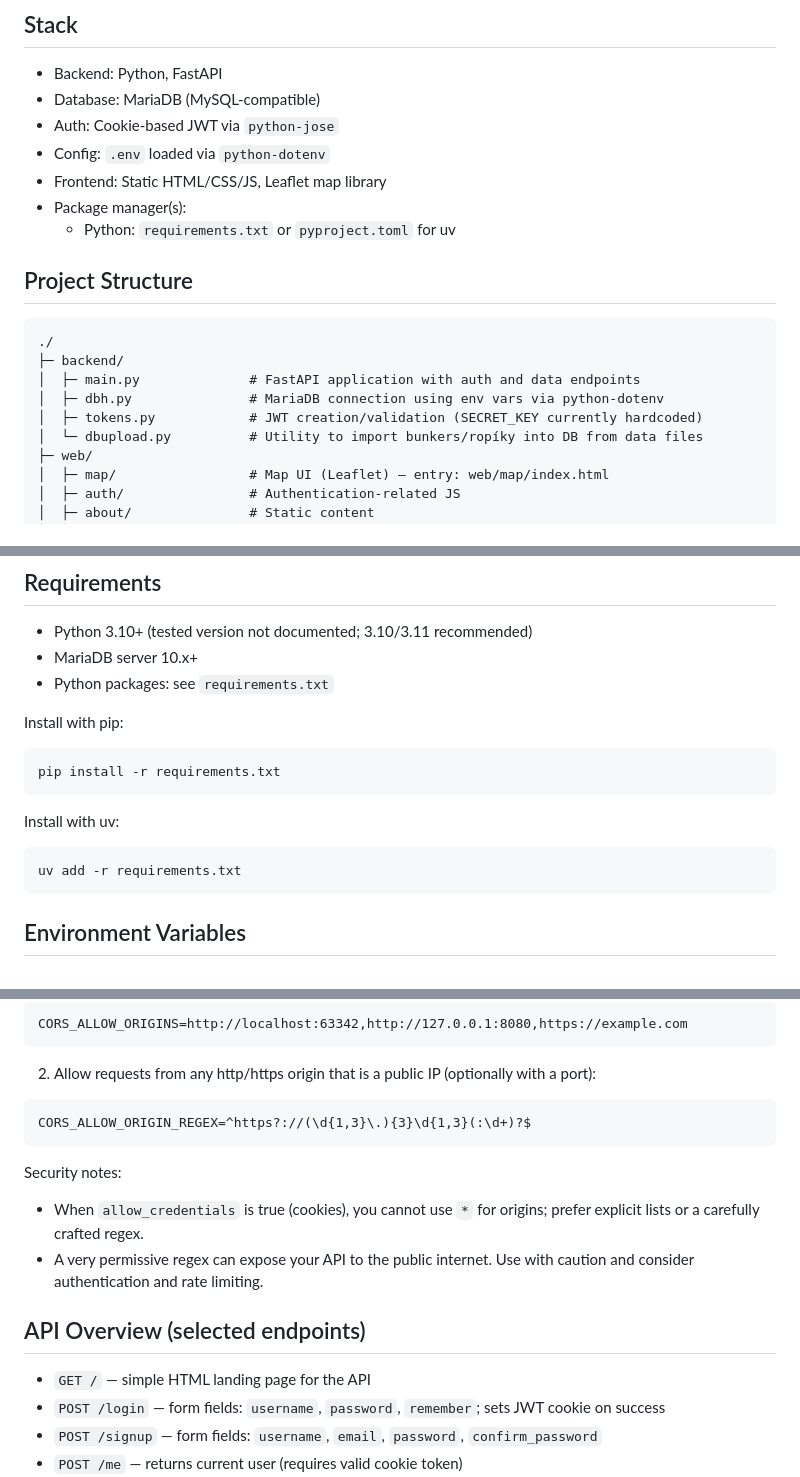
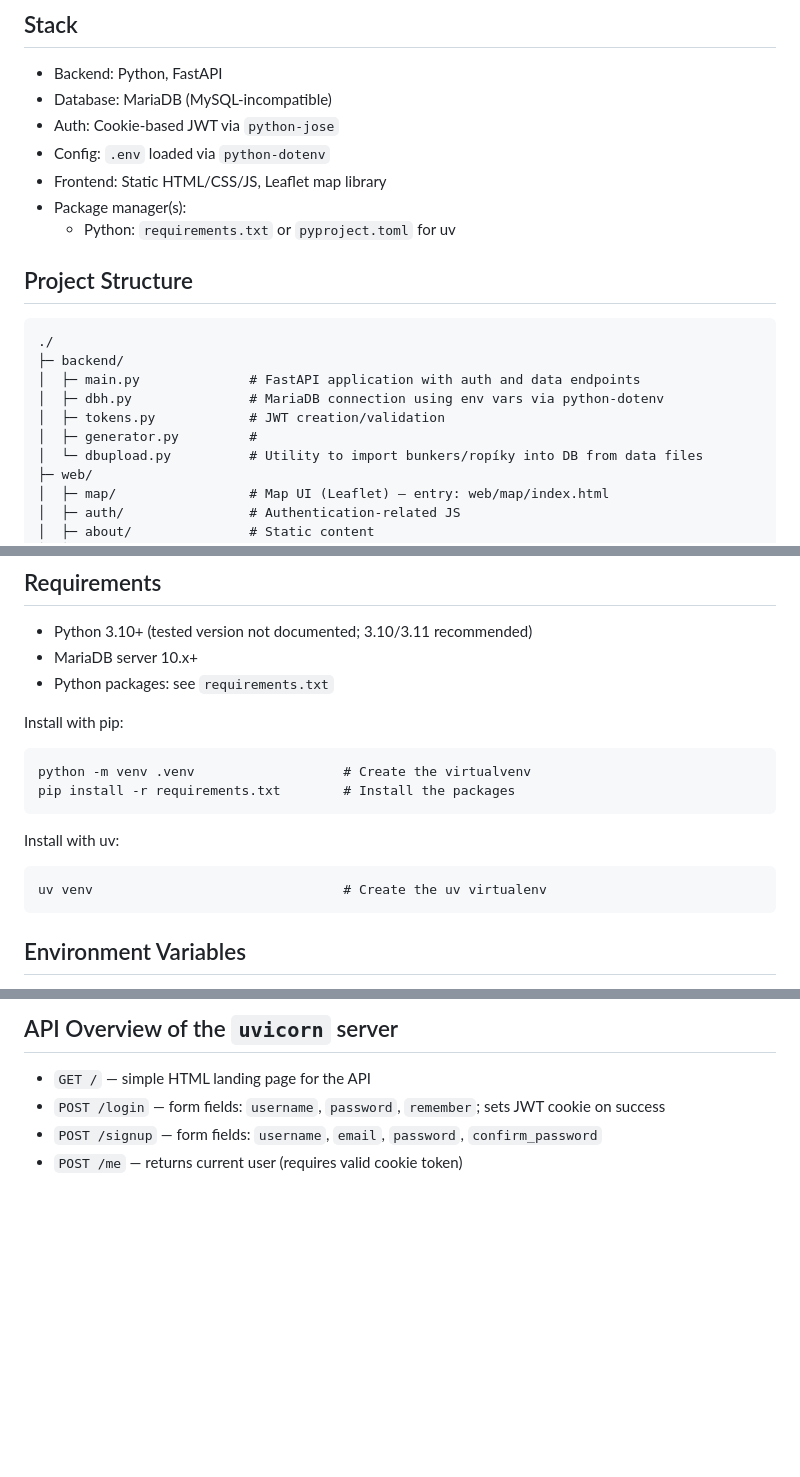
Before and after one commit to Charonus2012-Official/Bunkercaching, a Markdown page: README.md, 3 parts joined by grey strips. GitHub-like rendering; blank space fills up the shorter version.

````diff
--- a/README.md
+++ b/README.md
@@ -6,7 +6,7 @@ This README documents the current state of the project, how to run it locally, a
 
 ## Stack
 - Backend: Python, FastAPI
-- Database: MariaDB (MySQL-compatible)
+- Database: MariaDB (MySQL-incompatible)
 - Auth: Cookie-based JWT via `python-jose`
 - Config: `.env` loaded via `python-dotenv`
 - Frontend: Static HTML/CSS/JS, Leaflet map library
@@ -20,7 +20,8 @@ This README documents the current state of the project, how to run it locally, a
 ├─ backend/
 │  ├─ main.py              # FastAPI application with auth and data endpoints
 │  ├─ dbh.py               # MariaDB connection using env vars via python-dotenv
-│  ├─ tokens.py            # JWT creation/validation (SECRET_KEY currently hardcoded)
+│  ├─ tokens.py            # JWT creation/validation
+│  ├─ generator.py         #
 │  └─ dbupload.py          # Utility to import bunkers/ropíky into DB from data files
 ├─ web/
 │  ├─ map/                 # Map UI (Leaflet) — entry: web/map/index.html
@@ -41,12 +42,13 @@ This README documents the current state of the project, how to run it locally, a
 Install with pip:
 
 ```
-pip install -r requirements.txt
+python -m venv .venv                   # Create the virtualvenv
+pip install -r requirements.txt        # Install the packages
 ```
 
 Install with uv:
 ```
-uv add -r requirements.txt
+uv venv                                # Create the uv virtualenv
 ```
 
 ## Environment Variables
@@ -158,18 +166,4 @@ Examples:
-```
-CORS_ALLOW_ORIGINS=http://localhost:63342,http://127.0.0.1:8080,https://example.com
-```
-
-2) Allow requests from any http/https origin that is a public IP (optionally with a port):
-
-```
-CORS_ALLOW_ORIGIN_REGEX=^https?://(\d{1,3}\.){3}\d{1,3}(:\d+)?$
-```
-
-Security notes:
-- When `allow_credentials` is true (cookies), you cannot use `*` for origins; prefer explicit lists or a carefully crafted regex.
-- A very permissive regex can expose your API to the public internet. Use with caution and consider authentication and rate limiting.
-
-## API Overview (selected endpoints)
+## API Overview of the `uvicorn` server
 
 - `GET /` — simple HTML landing page for the API
 - `POST /login` — form fields: `username`, `password`, `remember`; sets JWT cookie on success
````
Also changed, not shown: other parts of README.md (+36 -30 lines).
